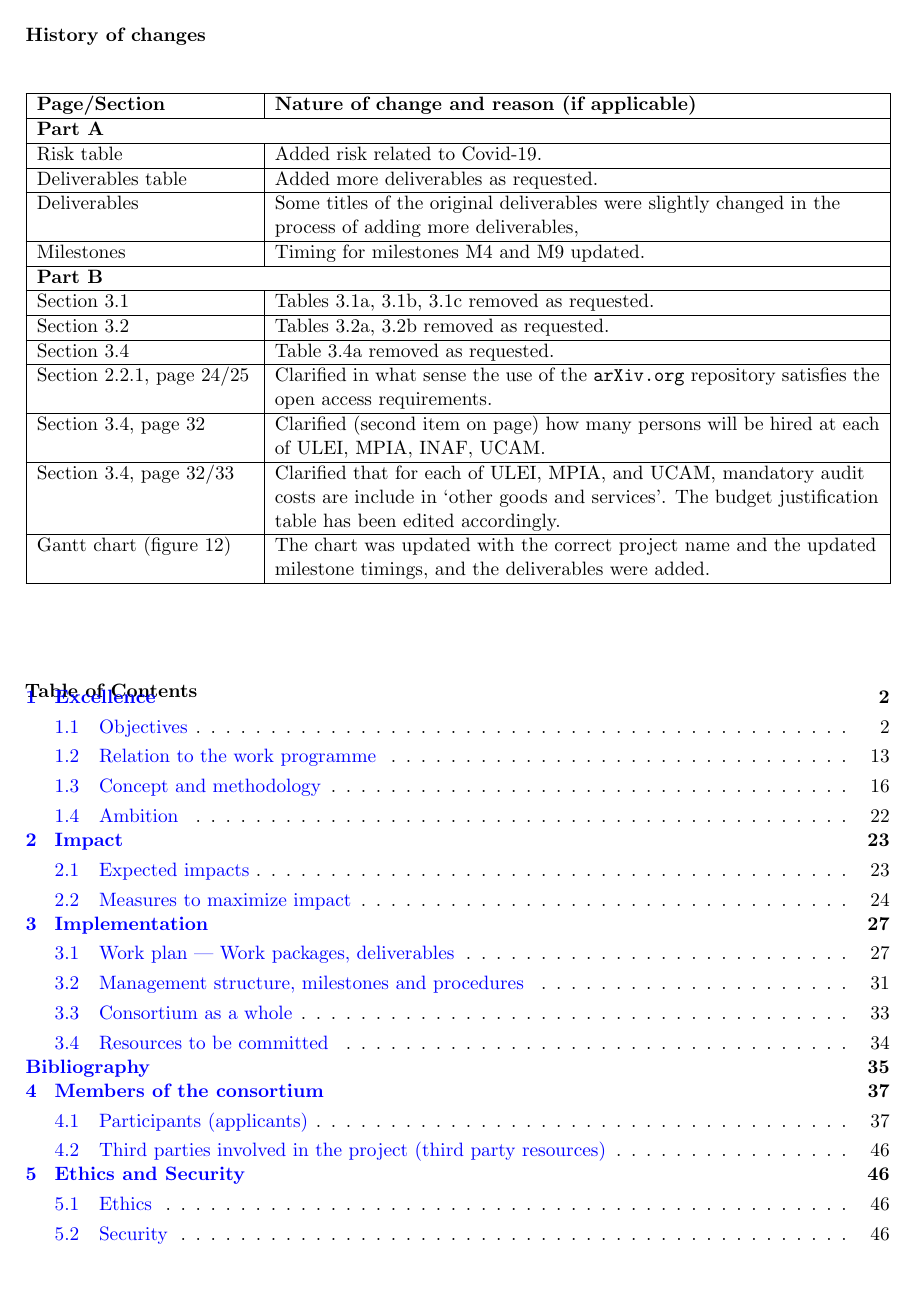
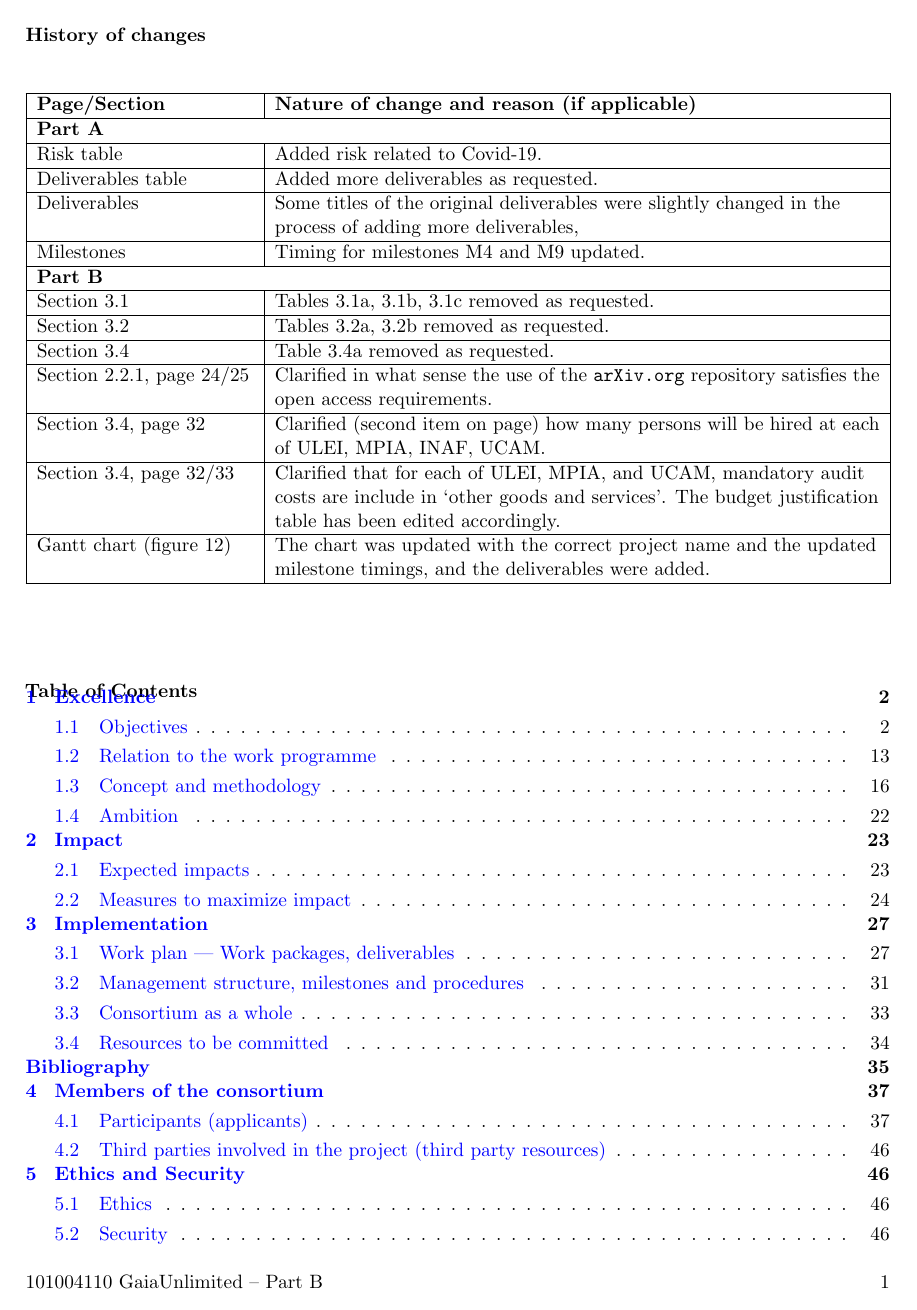
Before and after one commit to agabrown/gaia-unlimited-modified-proposal, a LaTeX thesis (GaiaUnlimited-partB.tex, which reads h2020proposal.cls): page 1 of 66. Compiled offline with pdfLaTeX.

Commit message:
page style adapted

```diff
--- a/h2020proposal.cls
+++ b/h2020proposal.cls
@@ -101,12 +101,17 @@
 \copypagestyle{proposal}{ruled}
 
 %Page Footers
-\makeevenfoot{proposal}{ \@shortname }{ \thepage }{ \date{\today} }
-\makeoddfoot{proposal}{ \@shortname }{ \thepage }{ \date{\today} }
+\makeevenfoot{proposal}{ \@shortname }{\hfill \thepage }{ \date{\today} }
+\makeoddfoot{proposal}{ \@shortname }{\hfill \thepage }{ \date{\today} }
 
 % Page Headers
 \makeoddhead{proposal}{\disptoken{@acronym}}{}{\rightmark}
 \makeevenhead{proposal}{\leftmark}{}{\disptoken{@acronym}}
+
+% pagestyle for history/toc page
+\copypagestyle{histtoc}{empty}
+\makeevenfoot{histtoc}{ \@shortname }{\hfill \thepage }{ \date{\today} }
+\makeoddfoot{histtoc}{ \@shortname }{\hfill \thepage }{ \date{\today} }
 
 %%%%%%%%%%%%%%%%%%%%%%%%%%%%%%%%%%%%%%%%%%%%%%%%%%%%%%%%%%%%%%%
 %% Main Proposal Information
```
Also changed, not shown: GaiaUnlimited-partB.tex (+1 -1 lines).
